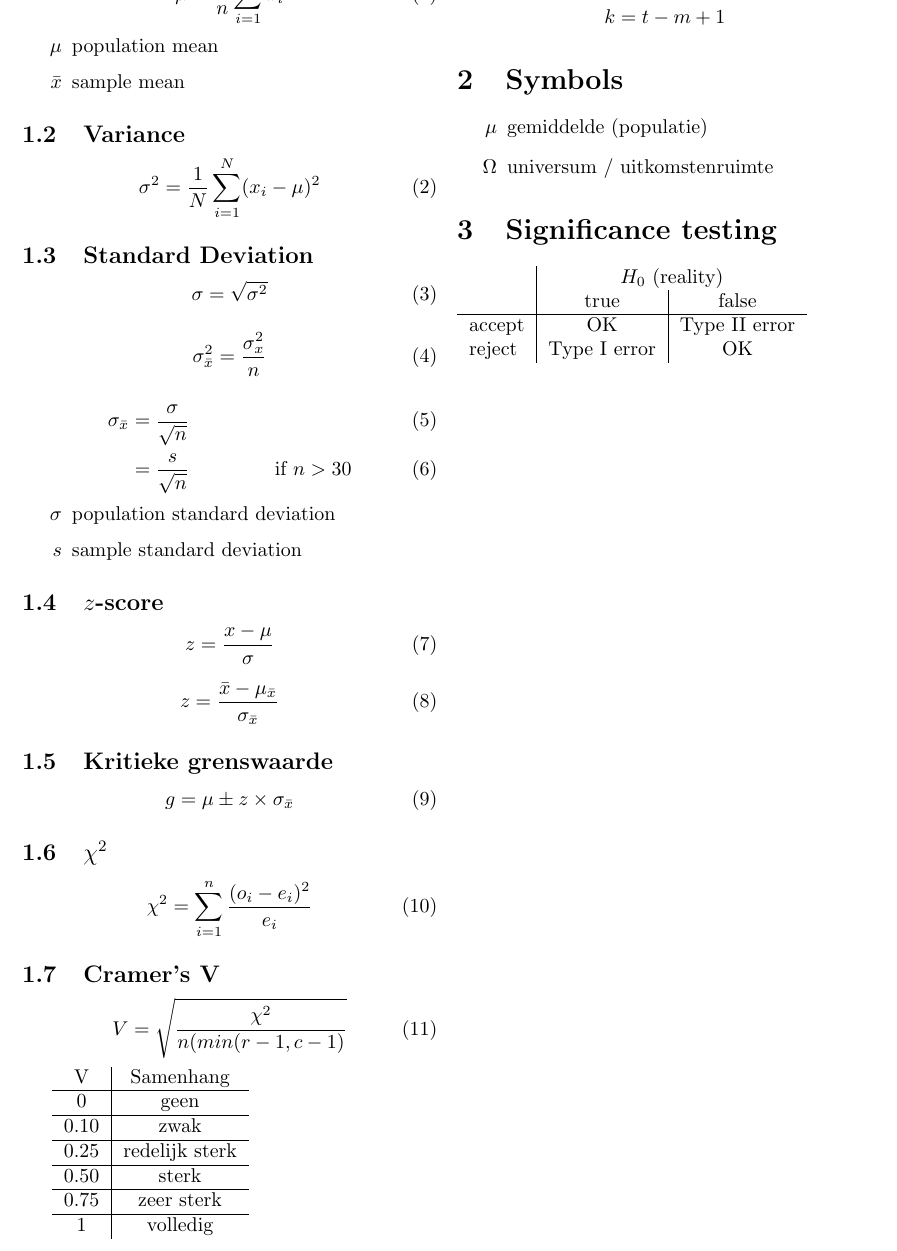
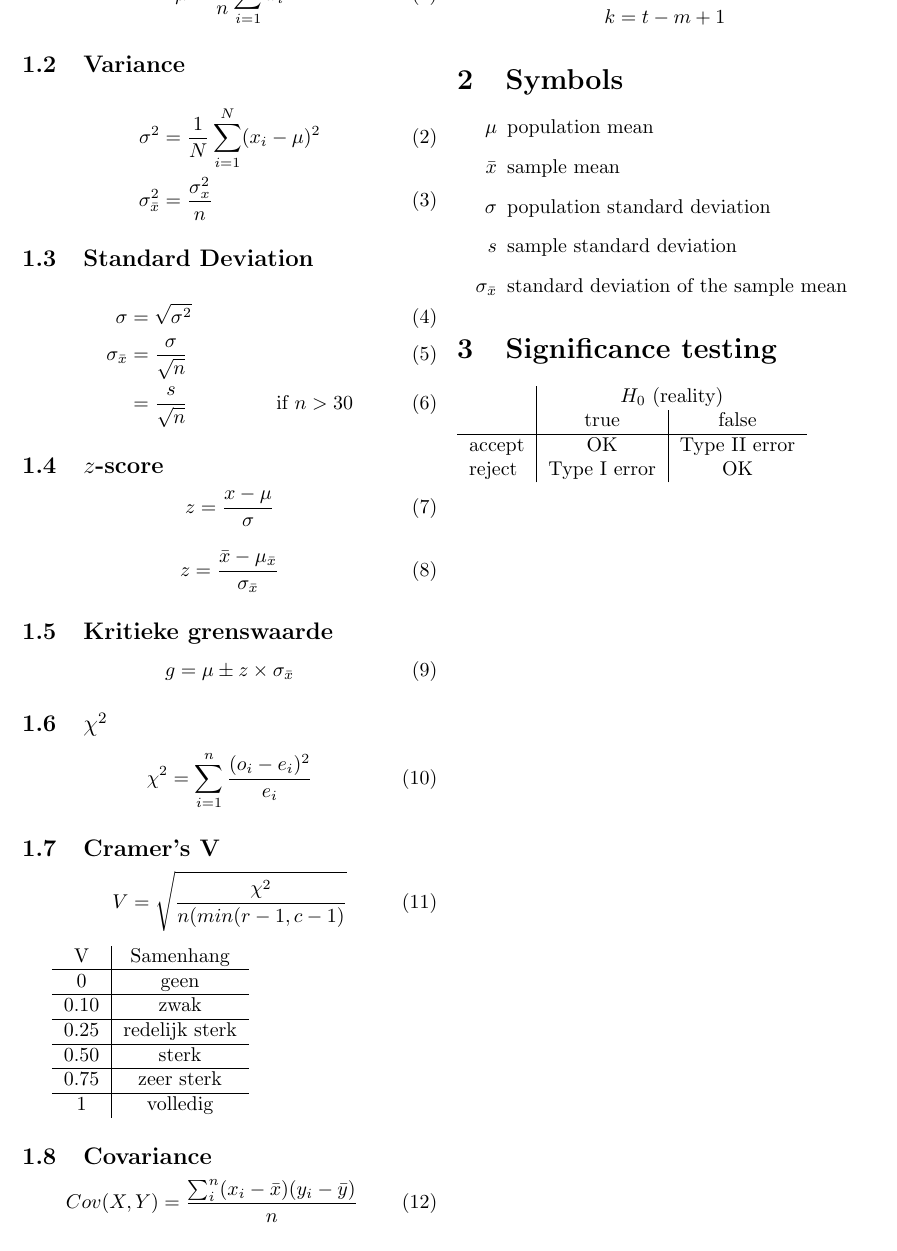
Before and after one commit to tomvdbussche/ozt-solutions, a LaTeX document (formularium/formularium.tex): part of the page, cut so that both start at the same text. Compiled offline with pdfLaTeX.

Commit message:
updated & added covariance

```diff
--- a/formularium/formularium.tex
+++ b/formularium/formularium.tex
@@ -17,36 +17,19 @@
 \mu = \frac{1}{n}\sum_{i=1}^n x_i
 \end{equation}
 
-\begin{itemize}
-\item[$\mu$] population mean
-\item[$\bar{x}$] sample mean
-\end{itemize}
-
 \subsection{Variance}
 
-\begin{equation}
-\sigma^2 =\frac 1N \sum_{i=1}^N (x_i - \mu)^2
-\end{equation}
+\begin{align}
+\sigma^2 &=\frac 1N \sum_{i=1}^N (x_i - \mu)^2 \\
+\sigma_{\bar{x}}^2 &= \frac{\sigma_{x}^2}{n}
+\end{align}
 
 \subsection{Standard Deviation}
-\begin{equation}
-\sigma = \sqrt{\sigma^2}
-\end{equation}
-
-\begin{equation}
-\sigma_{\bar{x}}^2 = \frac{\sigma_{x}^2}{n}
-\end{equation}
-
 \begin{align}
+\sigma &= \sqrt{\sigma^2} \\
 \sigma_{\bar{x}}  &= \frac{\sigma}{\sqrt{n}}  & \\
                   &= \frac{s}{\sqrt{n}}       &\text{if $n > 30$}
 \end{align}
-
-\begin{itemize}
-\item[$\sigma$] population standard deviation
-\item[$s$] sample standard deviation
-\end{itemize}
-
 
 % \subsection{Normal Distribution}
 %
@@ -94,6 +77,12 @@ $0.75$ & zeer sterk \\ \hline
 $1$ & volledig \\
 \end{tabular}
 
+\subsection{Covariance}
+
+\begin{equation}
+Cov(X,Y) = \frac{\sum_i^n (x_i - \bar{x})(y_i - \bar{y})}{n}
+\end{equation}
+
 \subsection{Moving average}
 
 \begin{equation}
@@ -105,8 +94,11 @@ $1$ & volledig \\
 \section{Symbols}
 
 \begin{itemize}
-\item[$\mu$] gemiddelde (populatie)
-\item[$\Omega$] universum / uitkomstenruimte
+\item[$\mu$] population mean
+\item[$\bar{x}$] sample mean
+\item[$\sigma$] population standard deviation
+\item[$s$] sample standard deviation
+\item[$\sigma_{\bar{x}}$] standard deviation of the sample mean
 \end{itemize}
 
 \section{Significance testing}
```
